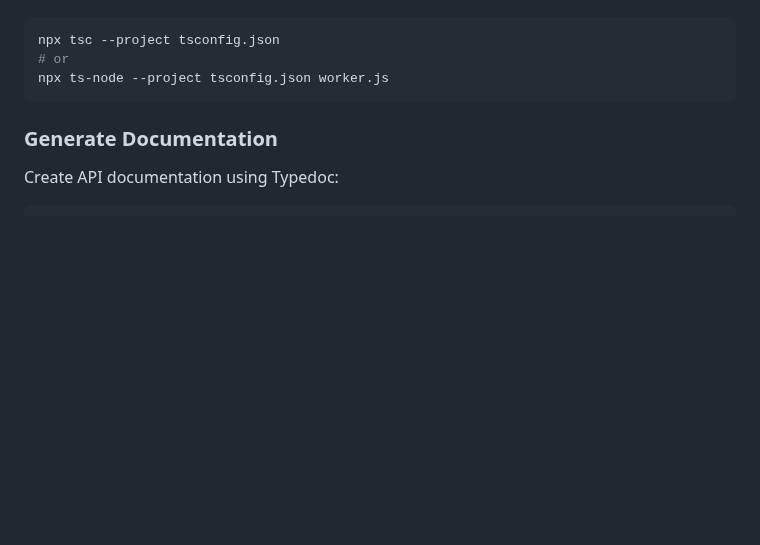
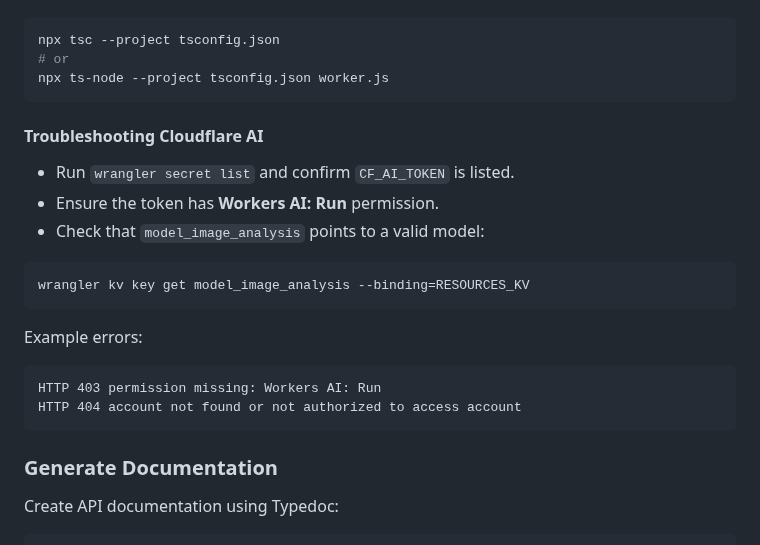
Before and after one commit to Radilovk/bodybest, a Markdown page: README.md, the part around the change. Drawn GitHub-style; blank space fills up the shorter version.

Commit message:
docs: add Cloudflare AI troubleshooting section

````diff
--- a/README.md
+++ b/README.md
@@ -110,6 +110,23 @@ If the error persists, be sure to run TypeScript with this configuration:
 npx tsc --project tsconfig.json
 # or
 npx ts-node --project tsconfig.json worker.js
+```
+
+#### Troubleshooting Cloudflare AI
+
+- Run `wrangler secret list` and confirm `CF_AI_TOKEN` is listed.
+- Ensure the token has **Workers AI: Run** permission.
+- Check that `model_image_analysis` points to a valid model:
+
+```bash
+wrangler kv key get model_image_analysis --binding=RESOURCES_KV
+```
+
+Example errors:
+
+```
+HTTP 403 permission missing: Workers AI: Run
+HTTP 404 account not found or not authorized to access account
 ```
 
 ### Generate Documentation
````
